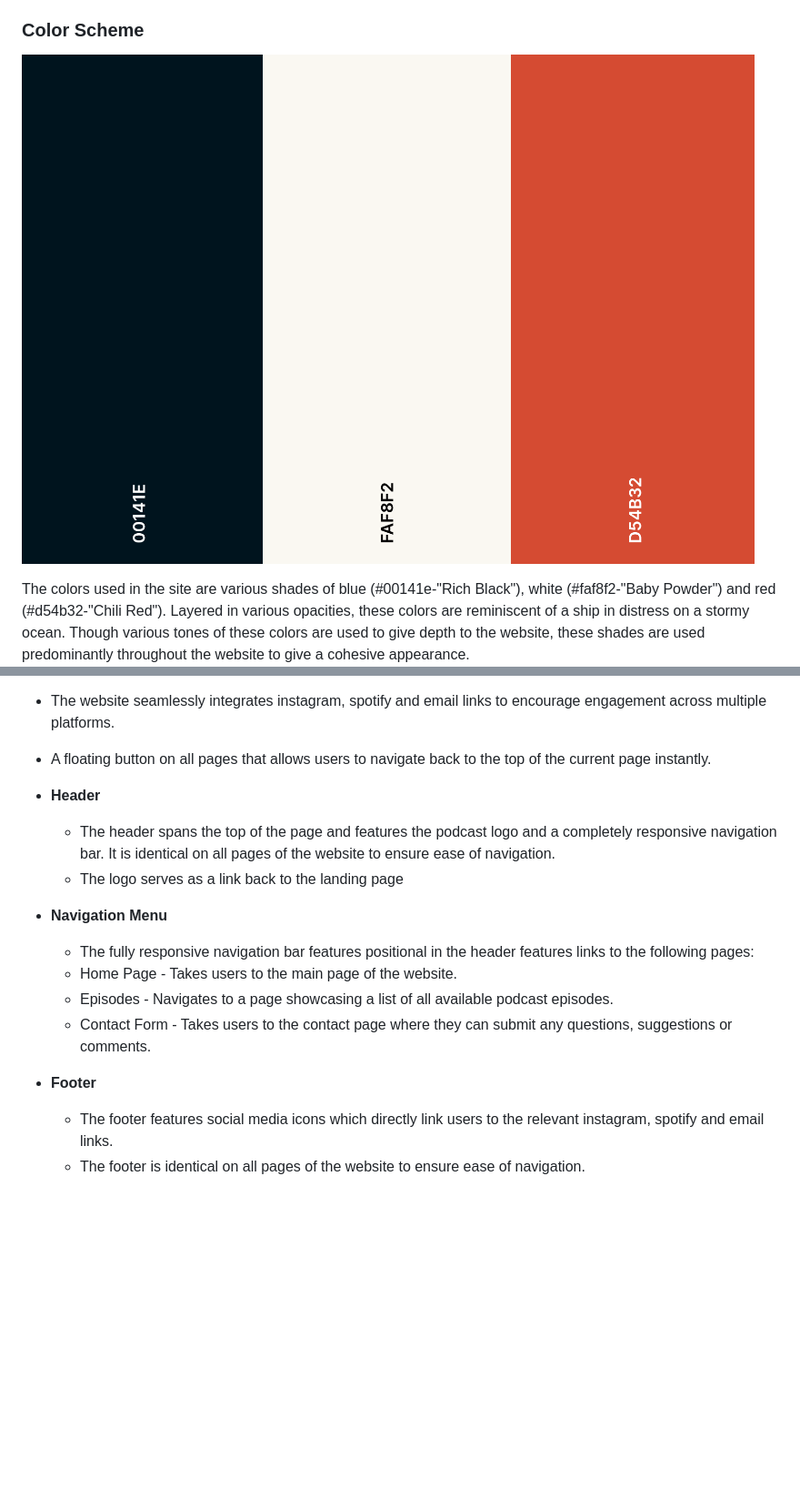
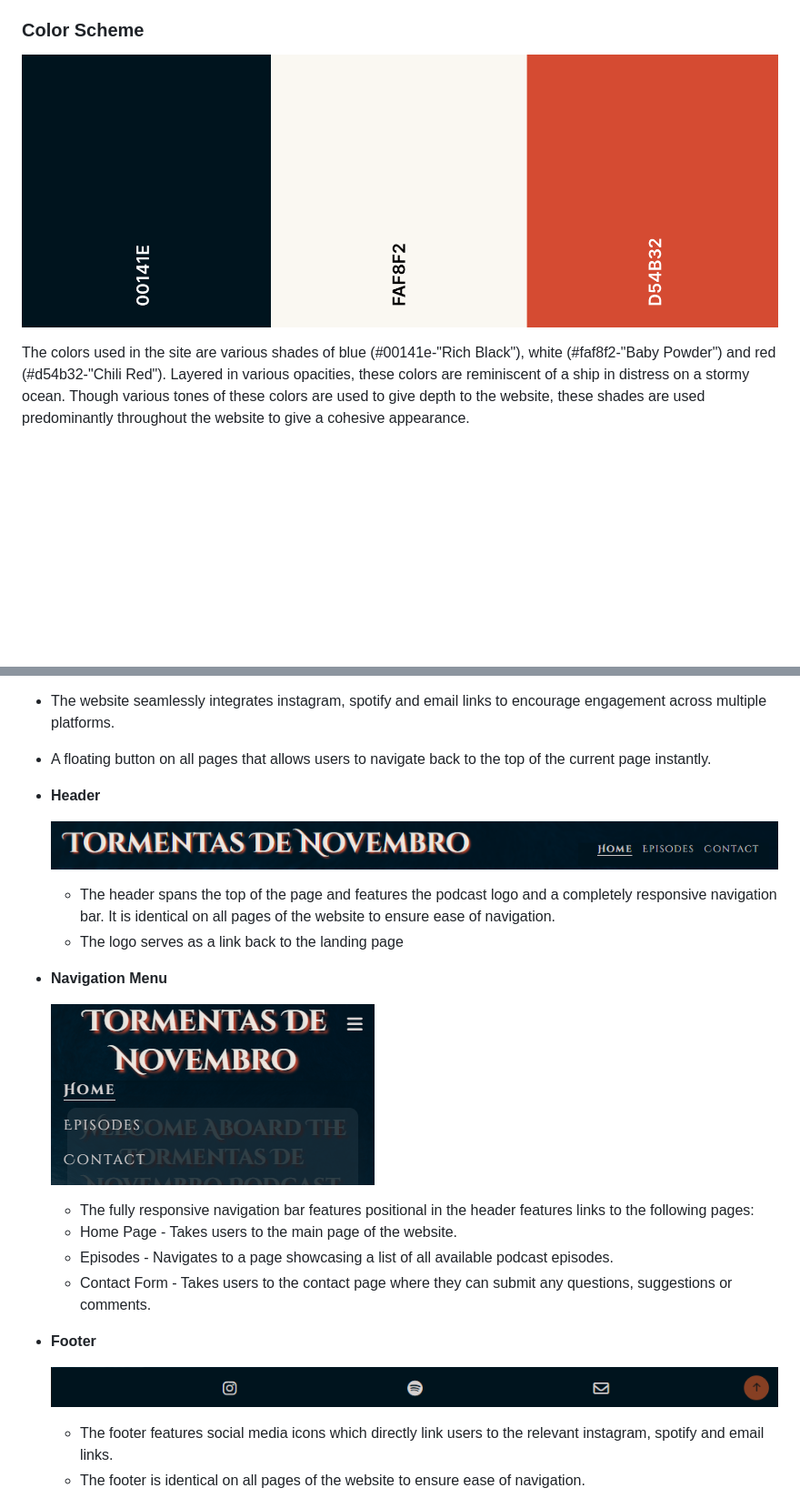
Before and after one commit to begoodorbelucky/TormentasDeNovembro, a Markdown page: README.md, 2 parts joined by grey strips. Shown: that part at 91% size. GitHub-like rendering; pictures changed too: assets/readme-files/footerss.png (added), assets/readme-files/headerss.png (added), assets/readme-files/menumobiless.png (added); blank space fills up the shorter version.

Commit message:
add pictures to readme header, menu and footer

```diff
--- a/README.md
+++ b/README.md
@@ -77,16 +77,22 @@ The main font used in the heading elements is 'Cinzel Decorative', with 'Courier
 
 
 * **Header**
+
+  ![Header](assets/readme-files/headerss.png)
   - The header spans the top of the page and features the podcast logo and a completely responsive navigation bar. It is identical on all pages of the website to ensure ease of navigation.
   - The logo serves as a link back to the landing page
 
 * **Navigation Menu**
+
+  ![Navigation Menu](assets/readme-files/menumobiless.png)
   - The fully responsive navigation bar features positional in the header features links to the following pages:
   * Home Page - Takes users to the main page of the website.
   * Episodes - Navigates to a page showcasing a list of all available podcast episodes.
   * Contact Form  - Takes users to the contact page where they can submit any questions, suggestions or comments.
 
 * **Footer**
+
+  ![Header](assets/readme-files/footerss.png)
   - The footer features social media icons which directly link users to the relevant instagram, spotify and email links.
   - The footer is identical on all pages of the website to ensure ease of navigation.
 
```
